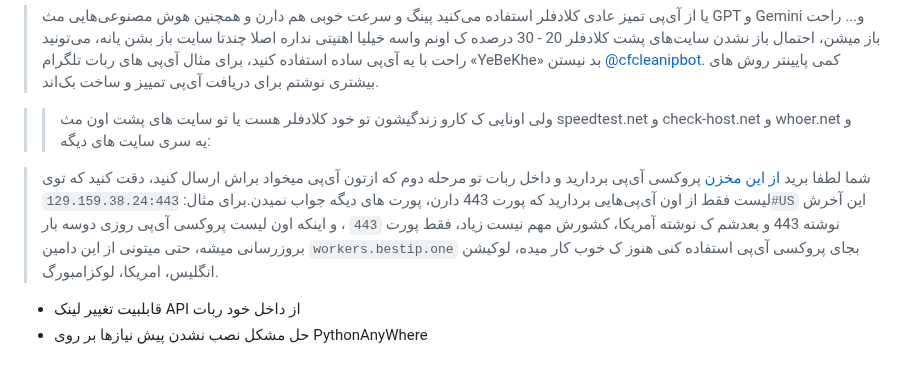
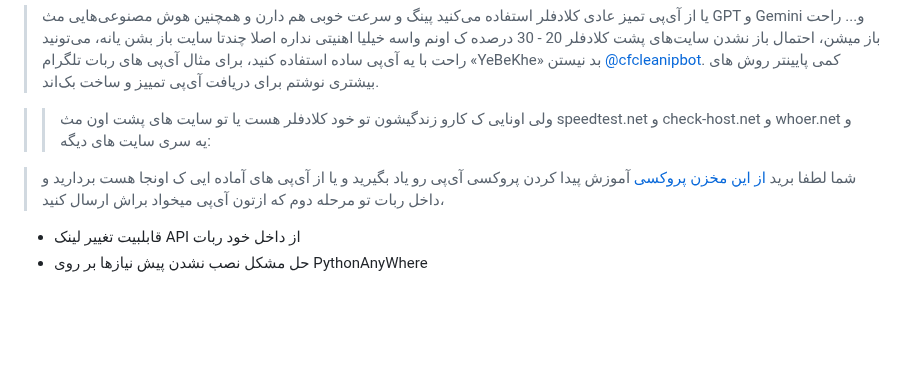
Before and after one commit to lzhsterling/CFW-BOT, a Markdown page: README.md, the part around the change. Drawn GitHub-style; blank space fills up the shorter version.

```diff
--- a/README.md
+++ b/README.md
@@ -45,9 +45,7 @@
 > > ولی اونایی ک کارو زندگیشون تو خود کلادفلر هست یا تو سایت های پشت اون مث speedtest.net و check-host.net و whoer.net و یه سری سایت های دیگه:
 
 
-> شما لطفا برید [از این مخزن](https://raw.githubusercontent.com/cmliu/WorkerVless2sub/main/addressesapi.txt) پروکسی آی‌پی بردارید و داخل ربات تو مرحله دوم که ازتون آی‌پی میخواد براش ارسال کنید، دقت کنید که توی لیست فقط از اون آی‌پی‌هایی بردارید که پورت 443 دارن، پورت های دیگه جواب نمیدن.برای مثال:
-> `129.159.38.24:443#US`
-> این آخرش نوشته 443 و بعدشم ک نوشته آمریکا، کشورش مهم نیست زیاد، فقط پورت `443` ، و اینکه اون لیست پروکسی آی‌پی روزی دوسه بار بروزرسانی میشه، حتی میتونی از این دامین `workers.bestip.one` بجای پروکسی آی‌پی استفاده کنی هنوز ک خوب کار میده، لوکیشن انگلیس، امریکا، لوکزامبورگ.
+> شما لطفا برید [از این مخزن پروکسی](https://github.com/NiREvil/vless/blob/main/sub/ProxyIP.md) آموزش پیدا کردن پروکسی آی‌پی رو یاد بگیرید و یا از آی‌پی های آماده ایی ک اونجا هست بردارید و داخل ربات تو مرحله دوم که ازتون آی‌پی میخواد براش ارسال کنید،
 - قابلبیت تغییر لینک API از داخل خود ربات
 - حل مشکل نصب نشدن پیش نیازها بر روی PythonAnyWhere
 ## ویژگی‌ها
```
